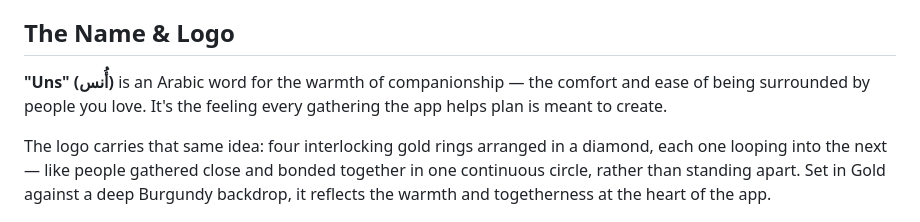
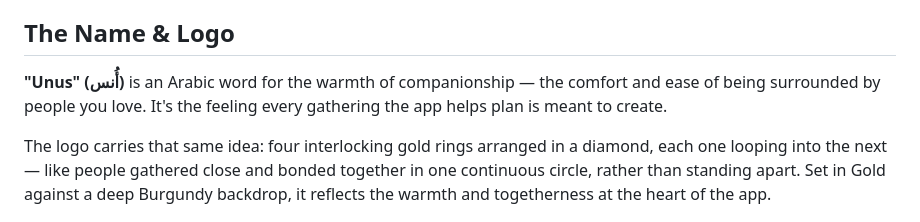
Before and after one commit to Unus-Amna-and-Aryam/Final_Project, a Markdown page: README.md, the part around the change. GitHub-like rendering.

Commit message:
Fix typo in app name from 'Uns' to 'Unus'

```diff
--- a/README.md
+++ b/README.md
@@ -24,7 +24,7 @@ A Flutter app that helps you plan your event with ease — from a family gatheri
 
 ## The Name & Logo
 
-**"Uns" (أُنس)** is an Arabic word for the warmth of companionship — the comfort and ease of being surrounded by people you love. It's the feeling every gathering the app helps plan is meant to create.
+**"Unus" (أُنس)** is an Arabic word for the warmth of companionship — the comfort and ease of being surrounded by people you love. It's the feeling every gathering the app helps plan is meant to create.
 
 The logo carries that same idea: four interlocking gold rings arranged in a diamond, each one looping into the next — like people gathered close and bonded together in one continuous circle, rather than standing apart. Set in Gold against a deep Burgundy backdrop, it reflects the warmth and togetherness at the heart of the app.
 
```
